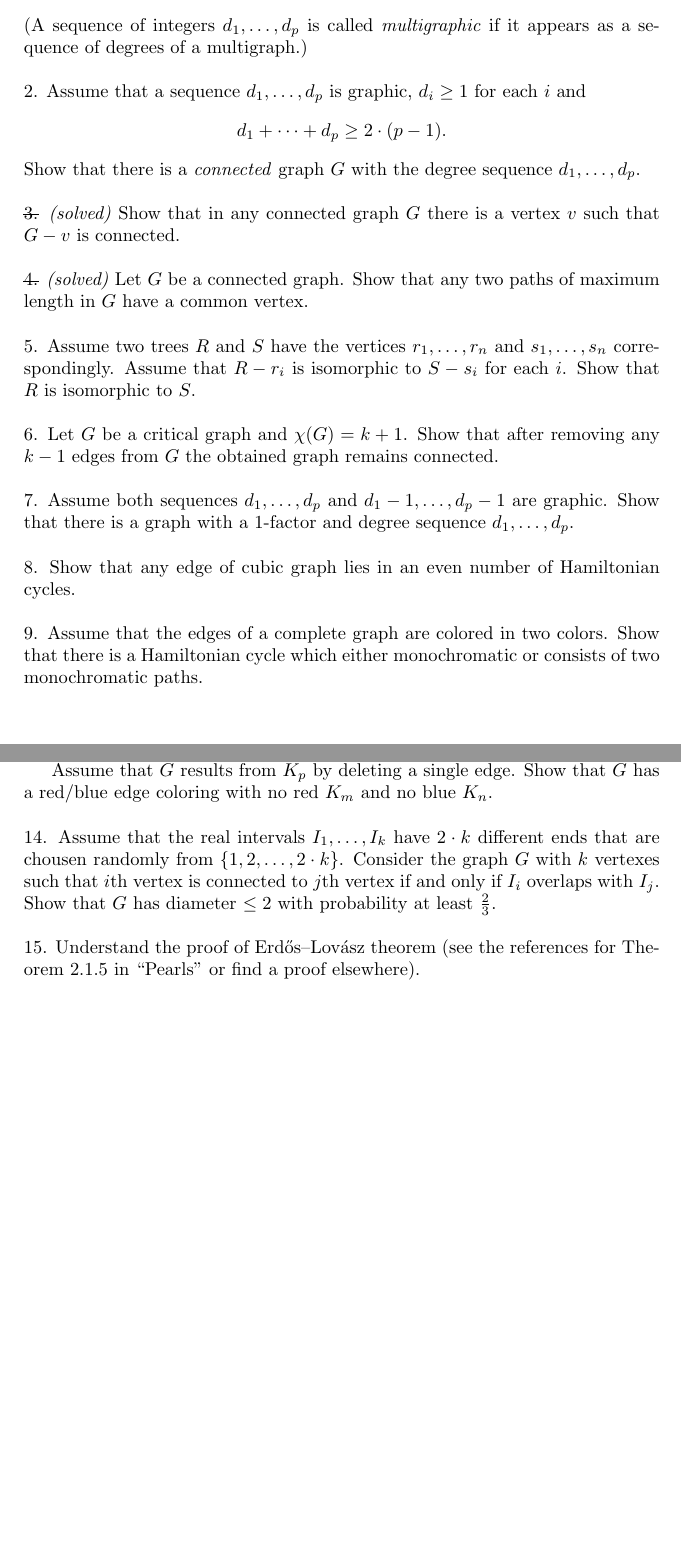
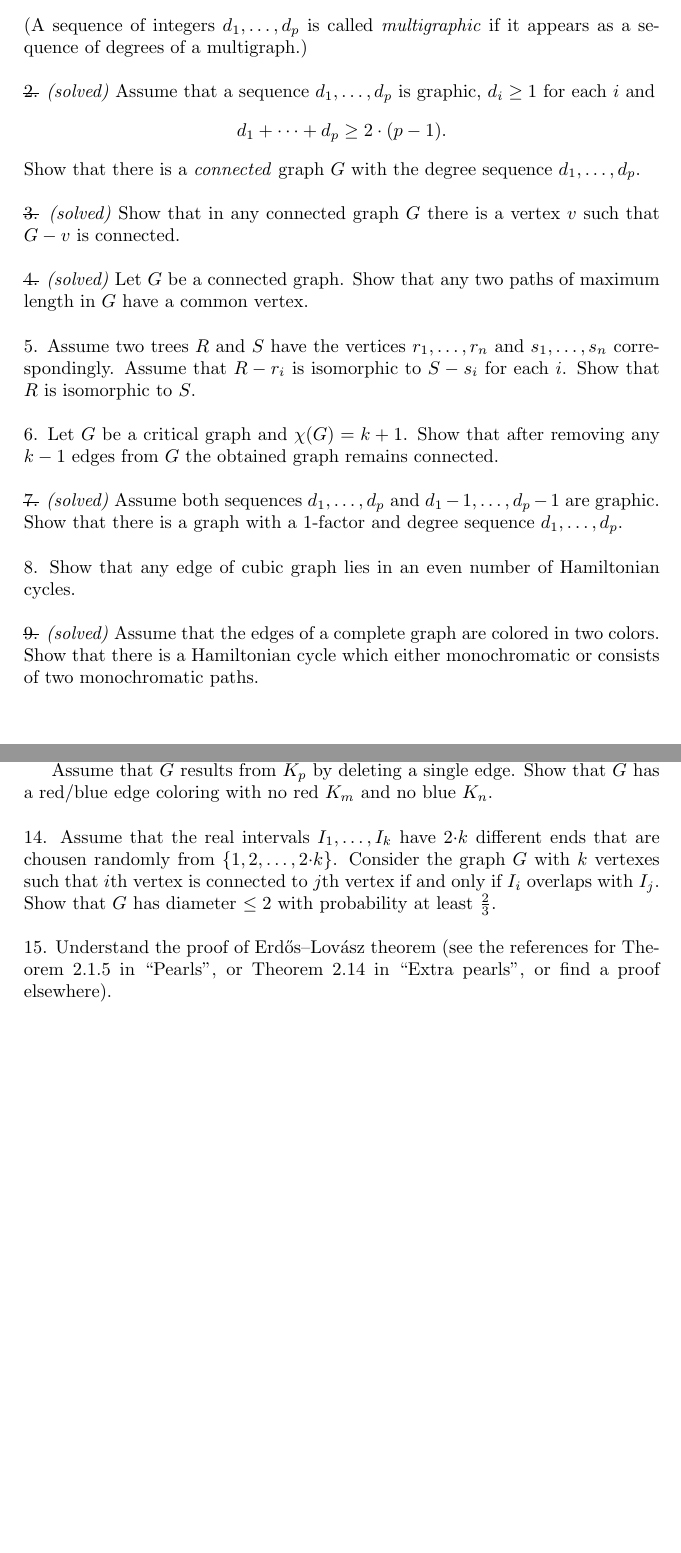
Before and after one commit to anton-petrunin/485, a LaTeX document (extra.tex): two parts of pages 1 and 2 of 2, joined at a grey line, cut so that both start at the same text. Compiled offline with pdfLaTeX.

Commit message:
HWA-07+MT

```diff
--- a/extra.tex
+++ b/extra.tex
@@ -33,7 +33,7 @@ Show that it is multigraphic if and only if $d_p\ge0$, the sum $d_1+\dots+ d_p$
 
 \
 
-\noindent {2.}
+\noindent \sout{2.} \textit{(solved)}
 Assume that a sequence $d_1,\dots, d_p$ is graphic,
 $d_i\ge 1$ for each $i$ and
 \[d_1+\dots+d_p\ge 2\cdot(p-1).\]
@@ -75,7 +75,7 @@ the obtained graph remains connected.
 \
 
 \noindent %
-{7.} %\textit{(solved)}
+\sout{7.} \textit{(solved)}
 Assume both sequences $d_1,\dots, d_p$
  and $d_1-1,\dots, d_p-1$ are graphic.
 Show that there is a graph with a 1-factor and degree sequence $d_1,\dots, d_p$.
@@ -91,7 +91,7 @@ Show that any edge of cubic graph lies in an even number of Hamiltonian cycles.
 \
 
 \noindent
-{9.}
+\sout{9.} \textit{(solved)}
 Assume that the edges of a complete graph are colored in two colors.
 Show that there is a Hamiltonian cycle which either monochromatic or consists of two monochromatic paths.
 
@@ -141,7 +141,7 @@ $K_m$ and no blue $K_n$.
 
 \noindent %???
 {14.} %\textit{(solved)}
-Assume that the real intervals $I_1,\dots,I_k$ have $2\cdot k$ different ends that are chousen randomly from $\{1,2,\dots,2\cdot k\}$.
+Assume that the real intervals $I_1,\dots,I_k$ have $2{\cdot}k$ different ends that are chousen randomly from $\{1,2,\dots,2{\cdot} k\}$.
 Consider the graph $G$ with $k$ vertexes such that $i$th vertex is connected to $j$th vertex if and only if $I_i$ overlaps with $I_j$.
 Show that $G$ has diameter $\le 2$ with probability at least $\tfrac23$.
 
@@ -149,7 +149,7 @@ Show that $G$ has diameter $\le 2$ with probability at least $\tfrac23$.
 
 \noindent %
 {15.} %\textit{(solved)}
-Understand the proof of Erd\H{o}s--Lov\'{a}sz theorem (see the references for Theorem 2.1.5 in ``Pearls'' or find a proof elsewhere).
+Understand the proof of Erd\H{o}s--Lov\'{a}sz theorem (see the references for Theorem 2.1.5 in ``Pearls'', or Theorem 2.14 in ``Extra pearls'', or find a proof elsewhere).
 
 \end{document}
 
```
Also changed, not shown: extra.pdf, 1 other file.
